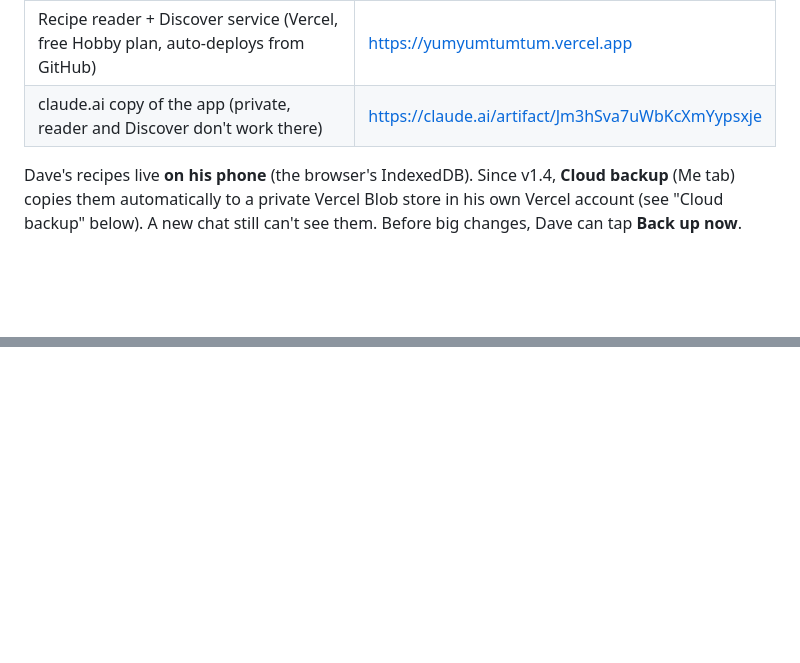
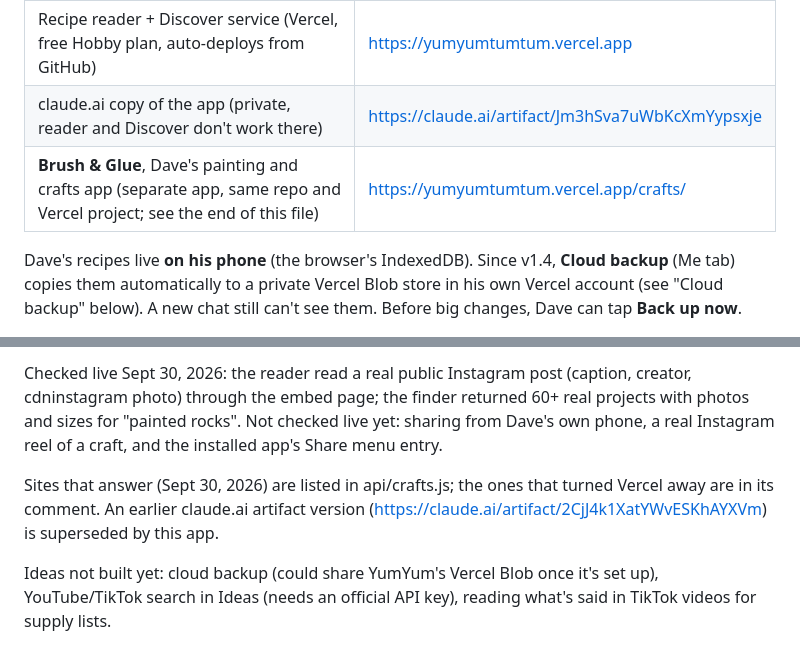
Before and after one commit to djvas1975/yumyumtumtum, a Markdown page: CLAUDE.md, 2 parts joined by grey strips. Drawn GitHub-style; blank space fills up the shorter version.

Commit message:
Handoff notes for Brush & Glue
Co-Authored-By: Claude Opus 5.5 <noreply@anthropic.com>
Claude-Session: https://claude.ai/code/session_01RteA8uTyxDa3RnVw6WuKCy

```diff
--- a/CLAUDE.md
+++ b/CLAUDE.md
@@ -28,6 +28,7 @@ it automatically. In any other chat, attach this file and say what you want chan
 | Code (public repo, branch `main`) | https://github.com/djvas1975/yumyumtumtum |
 | Recipe reader + Discover service (Vercel, free Hobby plan, auto-deploys from GitHub) | https://yumyumtumtum.vercel.app |
 | claude.ai copy of the app (private, reader and Discover don't work there) | https://claude.ai/artifact/Jm3hSva7uWbKcXmYypsxje |
+| **Brush & Glue**, Dave's painting and crafts app (separate app, same repo and Vercel project; see the end of this file) | https://yumyumtumtum.vercel.app/crafts/ |
 
 Dave's recipes live **on his phone** (the browser's IndexedDB). Since v1.4, **Cloud backup** (Me tab)
 copies them automatically to a private Vercel Blob store in his own Vercel account (see "Cloud
@@ -371,0 +415,9 @@ values. Playwright's Chromium works for screenshots of the app. Make a test copy
+Checked live Sept 30, 2026: the reader read a real public Instagram post (caption, creator, cdninstagram photo) through
+the embed page; the finder returned 60+ real projects with photos and sizes for "painted rocks". Not checked live yet:
+sharing from Dave's own phone, a real Instagram reel of a craft, and the installed app's Share menu entry.
+
+Sites that answer (Sept 30, 2026) are listed in api/crafts.js; the ones that turned Vercel away are in its comment.
+An earlier claude.ai artifact version (https://claude.ai/artifact/2CjJ4k1XatYWvESKhAYXVm) is superseded by this app.
+
+Ideas not built yet: cloud backup (could share YumYum's Vercel Blob once it's set up), YouTube/TikTok search in
+Ideas (needs an official API key), reading what's said in TikTok videos for supply lists.
```
Also changed, not shown: other parts of CLAUDE.md (+42 -0 lines).
